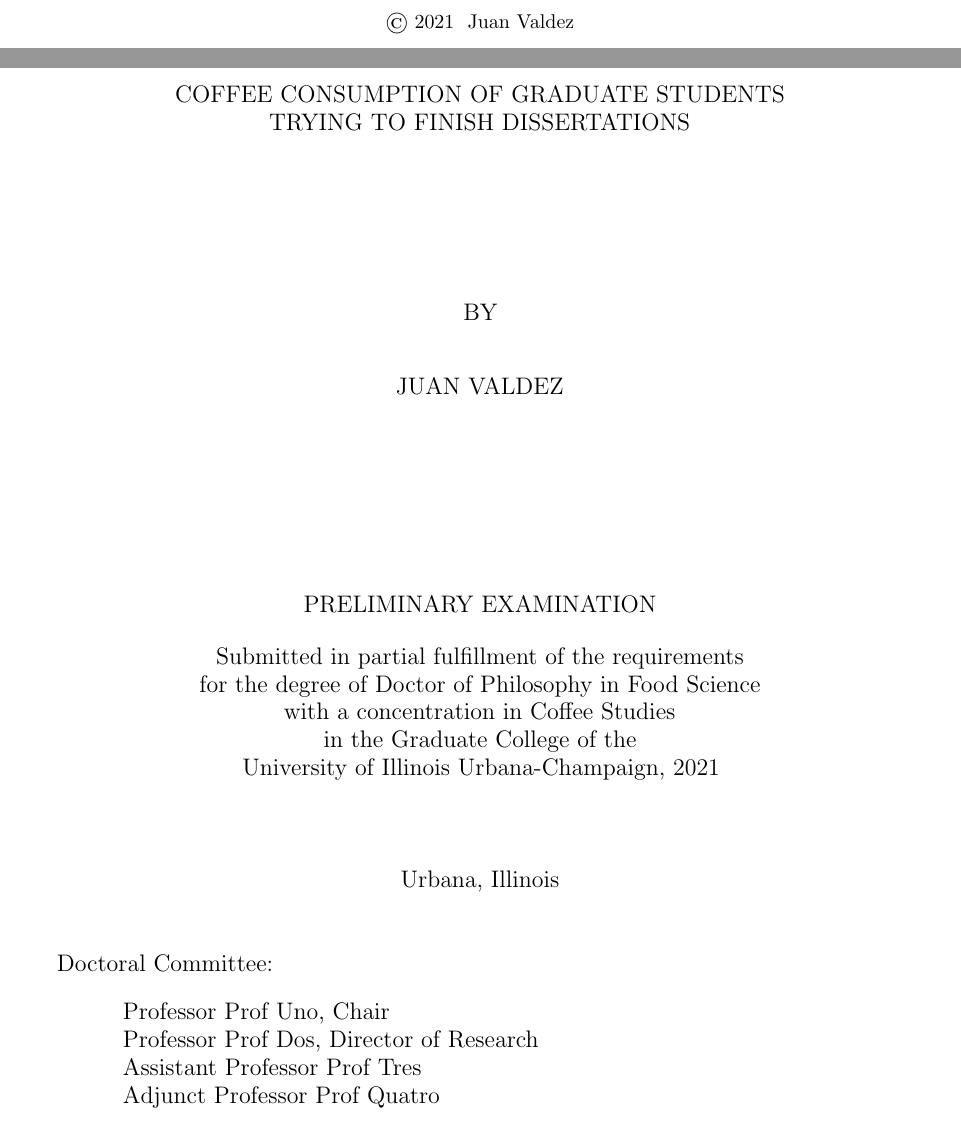
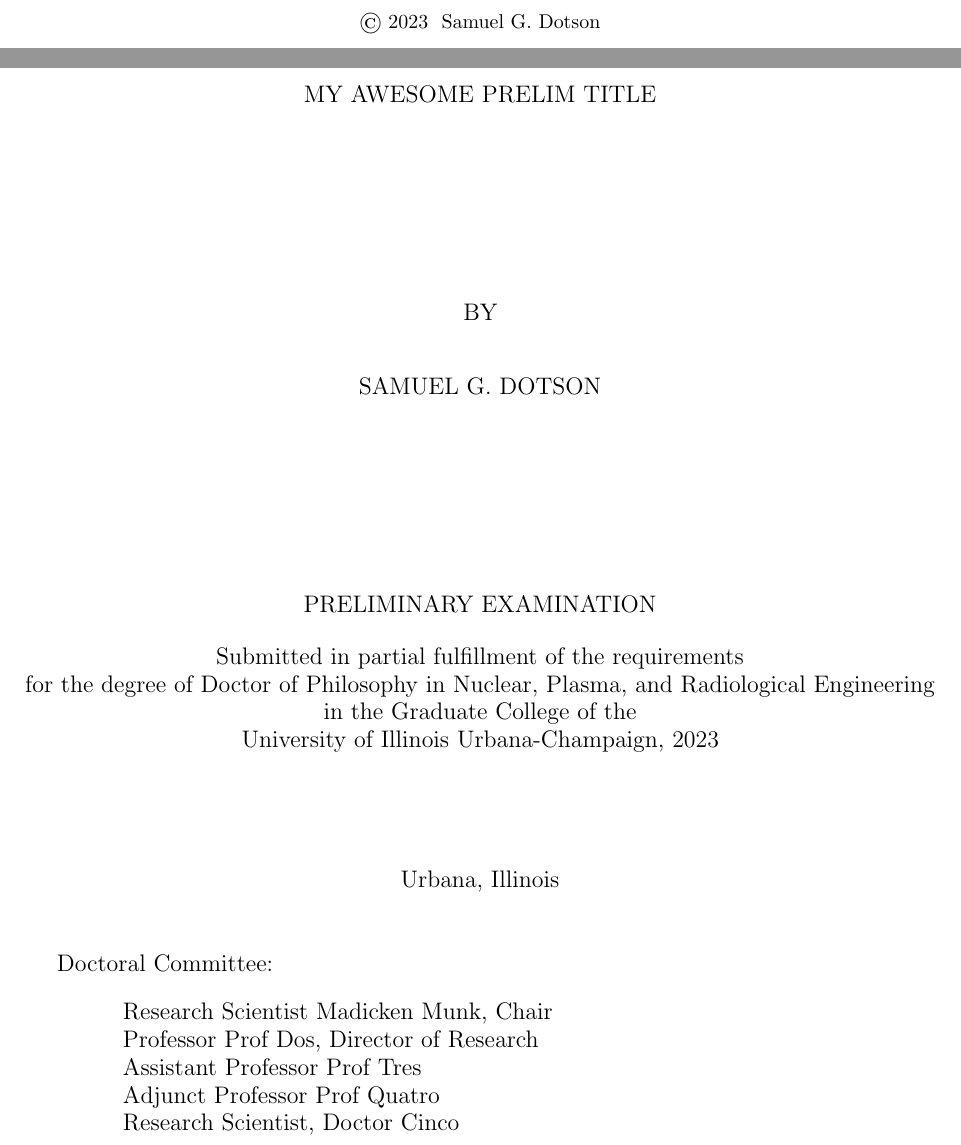
Before and after one commit to samgdotson/2023-dotson-prelim, a LaTeX thesis (docs/thesis.tex): two parts of pages 1 and 2 of 14, joined at a grey line, cut at the place of the change. Compiled offline with pdfLaTeX.

Commit message:
updates thesis.tex with basic info

```diff
--- a/docs/thesis.tex
+++ b/docs/thesis.tex
@@ -22,18 +22,18 @@
 
 \begin{document}
 
-\title{Coffee Consumption of Graduate Students \\
-       Trying to Finish Dissertations}
-\author{Juan Valdez}
-\department{Food Science}
-\concentration{Coffee Studies}
+\title{My Awesome Prelim Title}
+\author{Samuel G. Dotson}
+\department{Nuclear, Plasma, and Radiological Engineering}
+% \concentration{}
 \phdthesis
-\degreeyear{2021}
+\degreeyear{2023}
 \committee{
-    Professor Prof Uno, Chair\\
+    Research Scientist Madicken Munk, Chair\\
     Professor Prof Dos, Director of Research\\
     Assistant Professor Prof Tres\\
-    Adjunct Professor Prof Quatro}
+    Adjunct Professor Prof Quatro\\
+    Research Scientist, Doctor Cinco}
 \maketitle
 
 \frontmatter
```
Also changed, not shown: docs/thesis.pdf, 1 other file.
